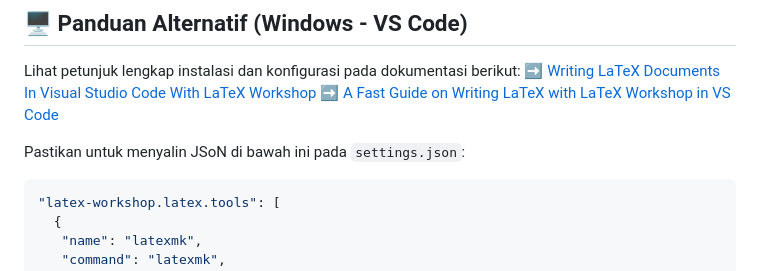
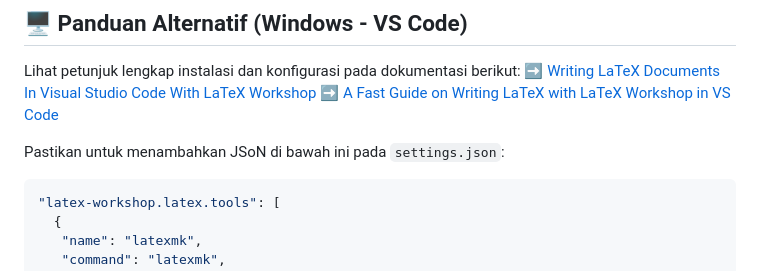
Before and after one commit to X-Hozmi/Template-LaTeX-Tugas-Akhir-Sarjana-UBS, a Markdown page: README.md, the part around the change. GitHub-like rendering.

Commit message:
Update: README

````diff
--- a/README.md
+++ b/README.md
@@ -95,7 +95,7 @@ Lihat petunjuk lengkap instalasi dan konfigurasi pada dokumentasi berikut:
 ➡️ [Writing LaTeX Documents In Visual Studio Code With LaTeX Workshop](https://medium.com/@rcpassos/writing-latex-documents-in-visual-studio-code-with-latex-workshop-d9af6a6b2815)
 ➡️ [A Fast Guide on Writing LaTeX with LaTeX Workshop in VS Code](https://mathjiajia.github.io/vscode-and-latex/)
 
-Pastikan untuk menyalin JSoN di bawah ini pada `settings.json`:
+Pastikan untuk menambahkan JSoN di bawah ini pada `settings.json`:
 
 ```json
 "latex-workshop.latex.tools": [
````
